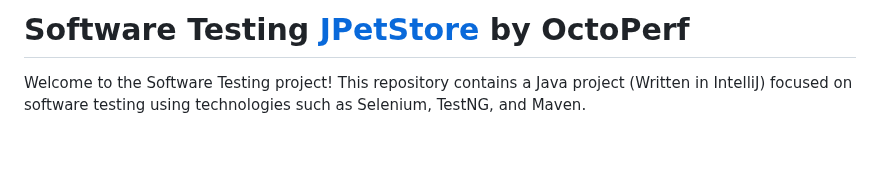
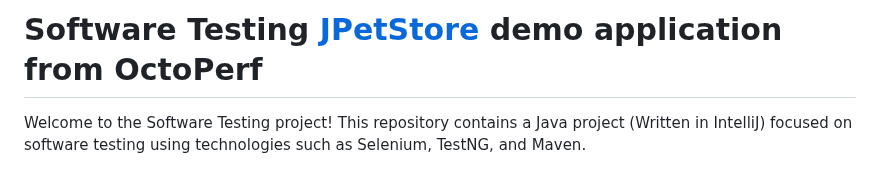
Before and after one commit to DrDuck2/SoftwareTesting, a Markdown page: README.md, the part around the change. Rendered like a GitHub page; blank space fills up the shorter version.

```diff
--- a/README.md
+++ b/README.md
@@ -1,4 +1,4 @@
-# Software Testing [JPetStore](https://petstore.octoperf.com/actions/Catalog.action) by OctoPerf
+# Software Testing [JPetStore](https://petstore.octoperf.com/actions/Catalog.action) demo application from OctoPerf
 
 Welcome to the Software Testing project! This repository contains a Java project (Written in IntelliJ) focused on software testing using technologies such as Selenium, TestNG, and Maven.
 
```
